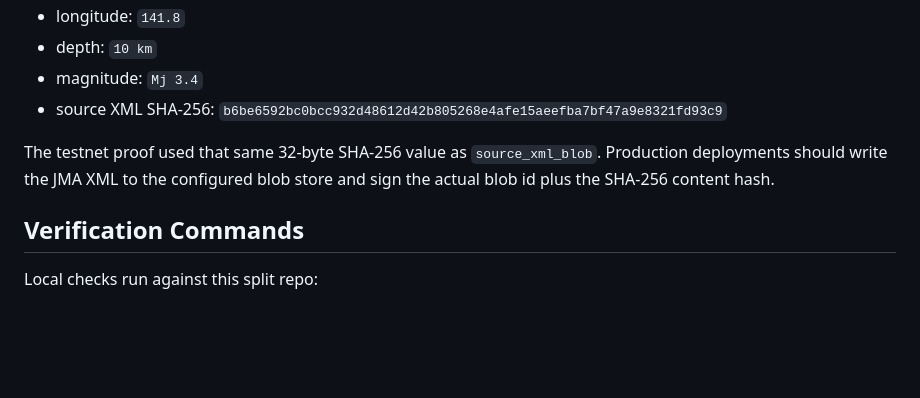
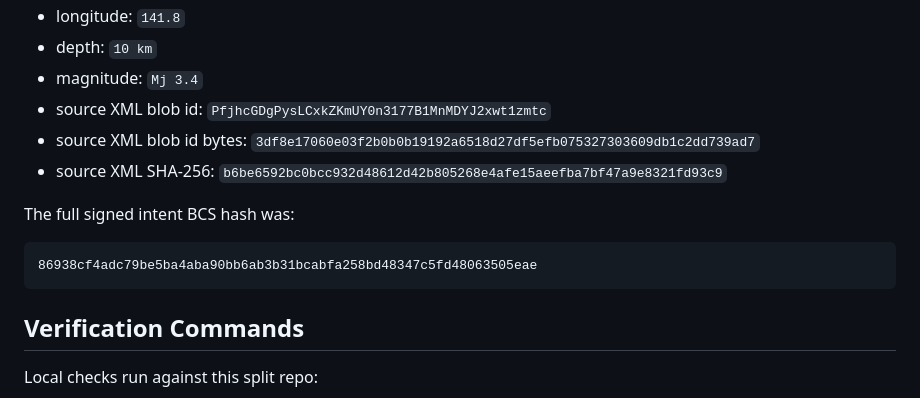
Before and after one commit to imajilabs/jma-seismic-oracle, a Markdown page: docs/testnet-e2e.md, the part around one of its changes. Rendered like a GitHub page; blank space fills up the shorter version.

````diff
--- a/docs/testnet-e2e.md
+++ b/docs/testnet-e2e.md
@@ -104,12 +115,18 @@ The enclave signed an `IntentMessage<TriggerPayload>` with:
 - longitude: `141.8`
 - depth: `10 km`
 - magnitude: `Mj 3.4`
+- source XML blob id:
+  `PfjhcGDgPysLCxkZKmUY0n3177B1MnMDYJ2xwt1zmtc`
+- source XML blob id bytes:
+  `3df8e17060e03f2b0b0b19192a6518d27df5efb075327303609db1c2dd739ad7`
 - source XML SHA-256:
   `b6be6592bc0bcc932d48612d42b805268e4afe15aeefba7bf47a9e8321fd93c9`
 
-The testnet proof used that same 32-byte SHA-256 value as `source_xml_blob`.
-Production deployments should write the JMA XML to the configured blob store and
-sign the actual blob id plus the SHA-256 content hash.
+The full signed intent BCS hash was:
+
+```text
+86938cf4adc79be5ba4aba90bb6ab3b31bcabfa258bd48347c5fd48063505eae
+```
 
 ## Verification Commands
 
````
Also changed, not shown: other parts of docs/testnet-e2e.md (+29 -18 lines), README.md (+45 -10 lines).
